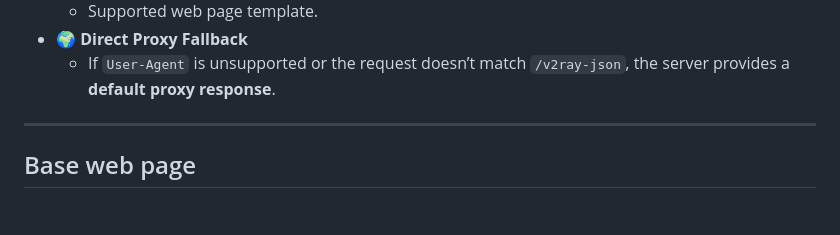
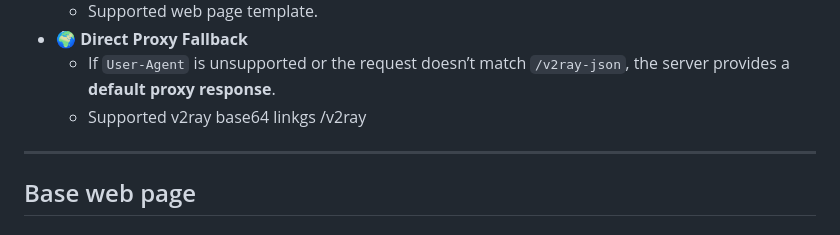
Before and after one commit to maposia/remnawave-json, a Markdown page: readme.md, the part around the change. GitHub-like rendering.

```diff
--- a/readme.md
+++ b/readme.md
@@ -22,6 +22,7 @@ Work with https://remna.st
   - Supported web page template.
 - **🌍 Direct Proxy Fallback**
    - If `User-Agent` is unsupported or the request doesn’t match `/v2ray-json`, the server provides a **default proxy response**.
+   - Supported v2ray base64 linkgs /v2ray
 
 ---
 ## Base web page
```
